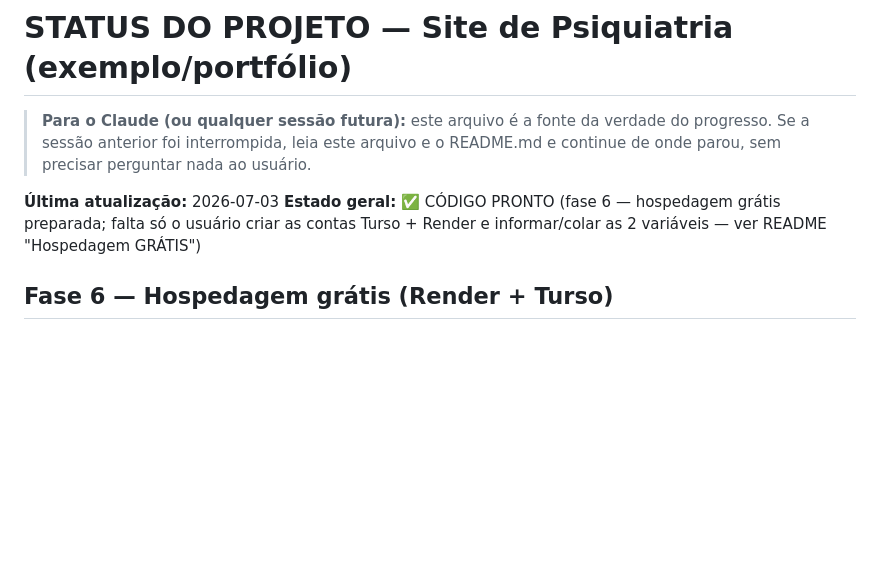
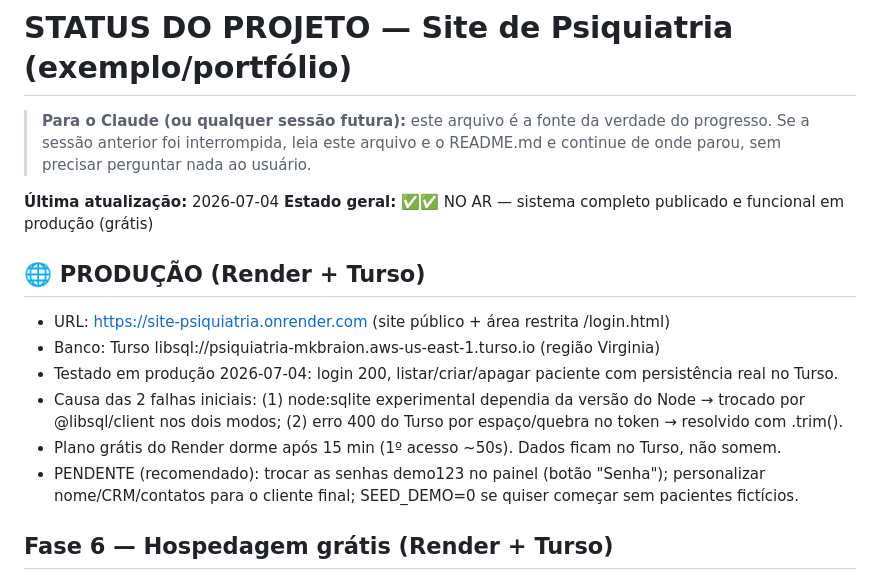
Before and after one commit to mkbraion/site-psiquiatria, a Markdown page: STATUS.md, the part around the change. GitHub-like rendering; blank space fills up the shorter version.

Commit message:
STATUS: sistema no ar em producao (Render + Turso)

```diff
--- a/STATUS.md
+++ b/STATUS.md
@@ -4,9 +4,18 @@
 > Se a sessão anterior foi interrompida, leia este arquivo e o README.md e continue de onde
 > parou, sem precisar perguntar nada ao usuário.
 
-**Última atualização:** 2026-07-03
-**Estado geral:** ✅ CÓDIGO PRONTO (fase 6 — hospedagem grátis preparada; falta só o usuário criar
-as contas Turso + Render e informar/colar as 2 variáveis — ver README "Hospedagem GRÁTIS")
+**Última atualização:** 2026-07-04
+**Estado geral:** ✅✅ NO AR — sistema completo publicado e funcional em produção (grátis)
+
+## 🌐 PRODUÇÃO (Render + Turso)
+- URL: https://site-psiquiatria.onrender.com  (site público + área restrita /login.html)
+- Banco: Turso libsql://psiquiatria-mkbraion.aws-us-east-1.turso.io (região Virginia)
+- Testado em produção 2026-07-04: login 200, listar/criar/apagar paciente com persistência real no Turso.
+- Causa das 2 falhas iniciais: (1) node:sqlite experimental dependia da versão do Node → trocado por
+  @libsql/client nos dois modos; (2) erro 400 do Turso por espaço/quebra no token → resolvido com .trim().
+- Plano grátis do Render dorme após 15 min (1º acesso ~50s). Dados ficam no Turso, não somem.
+- PENDENTE (recomendado): trocar as senhas demo123 no painel (botão "Senha"); personalizar
+  nome/CRM/contatos para o cliente final; SEED_DEMO=0 se quiser começar sem pacientes fictícios.
 
 ## Fase 6 — Hospedagem grátis (Render + Turso)
 
```
